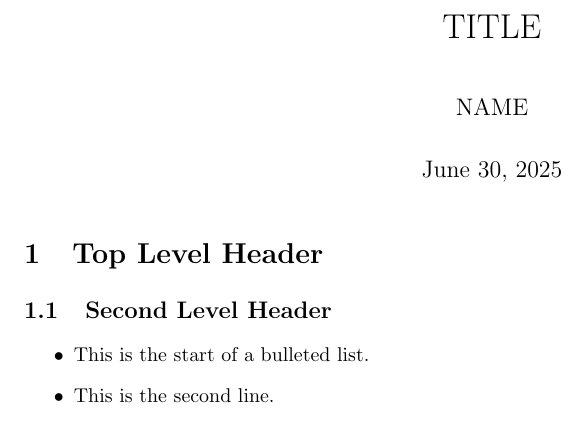
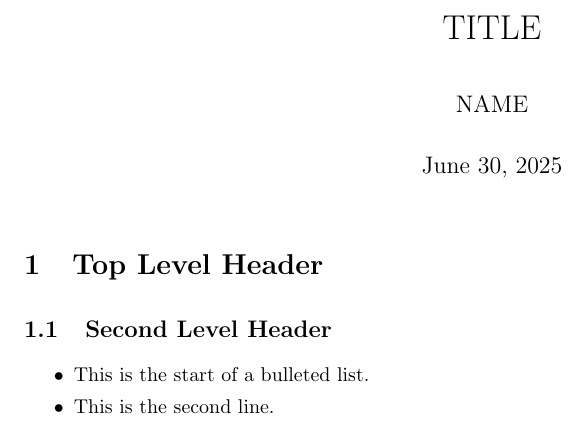
Before and after one commit to codyfcook/project_template, a LaTeX document (6_notes/notes_template.tex): part of the page, cut so that both start at the same text. Compiled offline with pdfLaTeX.

Commit message:
Template improvement

```diff
--- a/6_notes/notes_template.tex
+++ b/6_notes/notes_template.tex
@@ -3,7 +3,7 @@
 \usepackage{amsfonts, amsmath, amssymb, amsthm} % AMS Math Packages
 \usepackage{array, booktabs} % Extends the array and tabular environments
 \usepackage{environ} % Interface for environments
-\usepackage{parskip, setspace} % Paragraph indentation and line spacing
+\usepackage{setspace} % Paragraph indentation and line spacing
 \usepackage{color} % Color control
 \usepackage[x11names]{xcolor} % Color extensions
 \usepackage{soul} % Letter spacing, underlining, striking out
@@ -16,11 +16,25 @@
 \usepackage[colorlinks=true, linkcolor=blue, citecolor=blue]{hyperref}
 % \hypersetup{pdfborder=0 0 0, citebordercolor=Gray0, urlbordercolor=Gray0, linkbordercolor=Gray0}
 \usepackage[nameinlink]{cleveref}
+\usepackage[at]{easylist}
+\usepackage{enumitem}
+
+% Picture notes
+\newcommand{\Picnote}[1]{%
+\vspace{-0.7em}
+\flushleft
+\hspace{6pt}
+\hangindent=1.75em
+\scriptsize
+\emph{Notes:~}~#1
+}
+
+% Paragraph and itemize spacing
+\setlength{\parskip}{0.75em}
+\setlength{\parindent}{0pt}
+\setlist[itemize]{topsep=0pt, itemsep=0pt}
+
 \newcommand{\orange}[1]{\textcolor{orange}{#1}}
-
-\setlength\parindent{0pt}
-
-\renewcommand{\baselinestretch}{1.25}
 \allowdisplaybreaks
 
 \title{TITLE}
```
